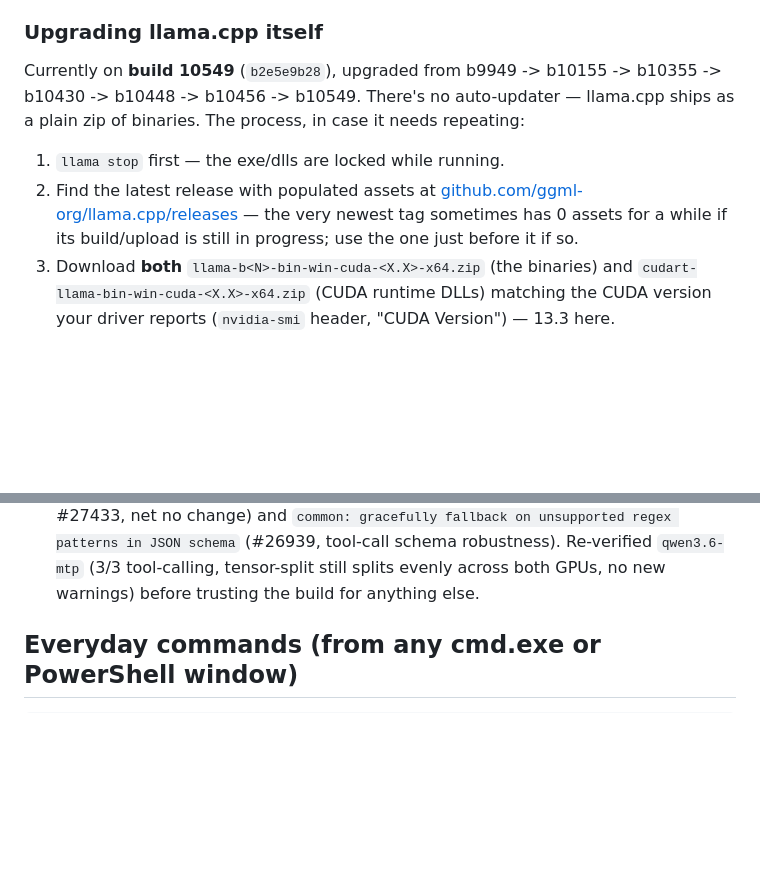
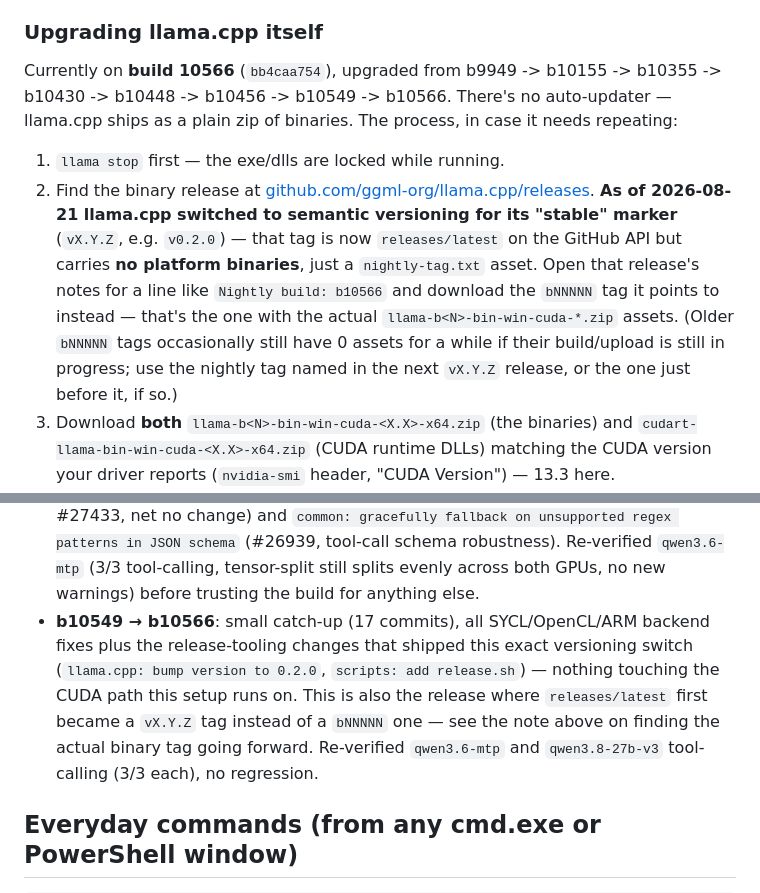
Before and after one commit to adcident12/my-llama.cpp, a Markdown page: README.md, 2 parts joined by grey strips. Drawn GitHub-style; blank space fills up the shorter version.

Commit message:
Upgrade llama.cpp to b10566; document new semantic-versioning release scheme
llama.cpp switched releases/latest to a vX.Y.Z tag (v0.2.0) with no
binaries as of this release - the actual binary build is now called a
"nightly" and linked from the vX.Y.Z release notes. Documented the new
lookup process so future upgrades don't get stuck on the empty tag.
Only 17 commits since b10549, all SYCL/OpenCL/ARM or release tooling -
re-verified qwen3.6-mtp and qwen3.8-27b-v3 tool-calling, no regression.

```diff
--- a/README.md
+++ b/README.md
@@ -114,16 +114,24 @@ files — no writes, no updates to the llama.cpp install itself.
 
 ### Upgrading llama.cpp itself
 
-Currently on **build 10549** (`b2e5e9b28`), upgraded from b9949 -> b10155 ->
-b10355 -> b10430 -> b10448 -> b10456 -> b10549. There's no
+Currently on **build 10566** (`bb4caa754`), upgraded from b9949 -> b10155 ->
+b10355 -> b10430 -> b10448 -> b10456 -> b10549 -> b10566. There's no
 auto-updater — llama.cpp ships as a plain zip of binaries. The process,
 in case it needs repeating:
 
 1. `llama stop` first — the exe/dlls are locked while running.
-2. Find the latest release with populated assets at
-   [github.com/ggml-org/llama.cpp/releases](https://github.com/ggml-org/llama.cpp/releases)
-   — the very newest tag sometimes has 0 assets for a while if its build/upload
-   is still in progress; use the one just before it if so.
+2. Find the binary release at
+   [github.com/ggml-org/llama.cpp/releases](https://github.com/ggml-org/llama.cpp/releases).
+   **As of 2026-08-21 llama.cpp switched to semantic versioning for its
+   "stable" marker** (`vX.Y.Z`, e.g. `v0.2.0`) — that tag is now
+   `releases/latest` on the GitHub API but carries **no platform
+   binaries**, just a `nightly-tag.txt` asset. Open that release's notes
+   for a line like `Nightly build: b10566` and download the `bNNNNN` tag
+   it points to instead — that's the one with the actual
+   `llama-b<N>-bin-win-cuda-*.zip` assets. (Older `bNNNNN` tags occasionally
+   still have 0 assets for a while if their build/upload is still in
+   progress; use the nightly tag named in the next `vX.Y.Z` release, or the
+   one just before it, if so.)
 3. Download **both** `llama-b<N>-bin-win-cuda-<X.X>-x64.zip` (the binaries)
    and `cudart-llama-bin-win-cuda-<X.X>-x64.zip` (CUDA runtime DLLs) matching
    the CUDA version your driver reports (`nvidia-smi` header, "CUDA Version") —
@@ -197,6 +205,14 @@ Upgrade history:
   in JSON schema` (#26939, tool-call schema robustness). Re-verified
   `qwen3.6-mtp` (3/3 tool-calling, tensor-split still splits evenly across
   both GPUs, no new warnings) before trusting the build for anything else.
+- **b10549 → b10566**: small catch-up (17 commits), all SYCL/OpenCL/ARM
+  backend fixes plus the release-tooling changes that shipped this exact
+  versioning switch (`llama.cpp: bump version to 0.2.0`, `scripts: add
+  release.sh`) — nothing touching the CUDA path this setup runs on. This
+  is also the release where `releases/latest` first became a `vX.Y.Z` tag
+  instead of a `bNNNNN` one — see the note above on finding the actual
+  binary tag going forward. Re-verified `qwen3.6-mtp` and `qwen3.8-27b-v3`
+  tool-calling (3/3 each), no regression.
 
 ## Everyday commands (from any cmd.exe or PowerShell window)
 
```
